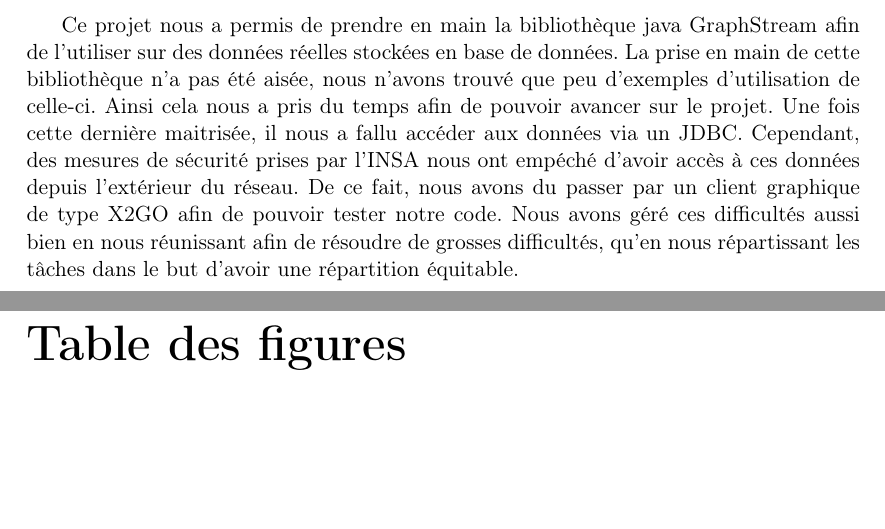
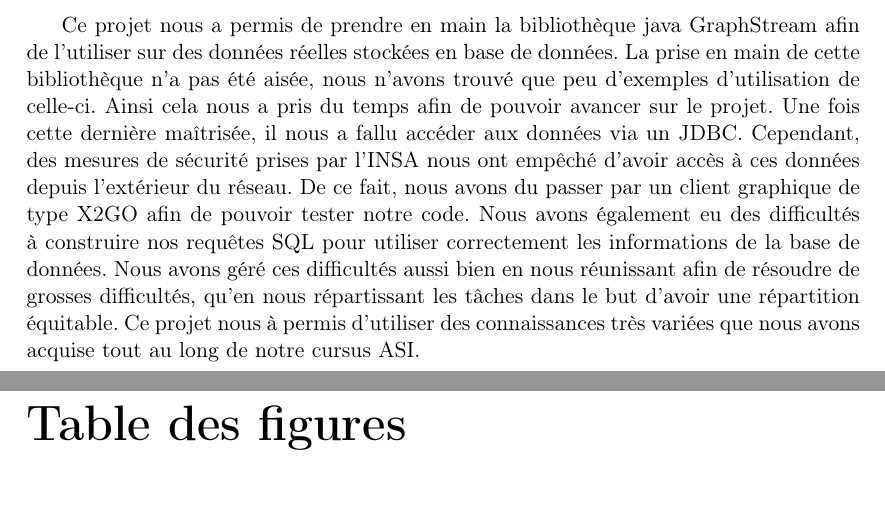
Before and after one commit to massontom/ProjetRO-TheorieDesGraphes, a LaTeX document (rapport/rapport.tex, which reads rapport/Parties/Conclusion.tex): two parts of pages 9 and 10 of 10, joined at a grey line, cut so that both start at the same text, the shorter picture padded with empty space. Compiled offline with pdfLaTeX; a LaTeX package or settings file that is missing is left out.

Commit message:
maj conclu

```diff
--- a/rapport/Parties/Conclusion.tex
+++ b/rapport/Parties/Conclusion.tex
@@ -2,7 +2,9 @@
 \section*{}
 Ce projet nous a permis de prendre en main la bibliothèque java GraphStream afin de l'utiliser sur des données réelles stockées en base de données.
 La prise en main de cette bibliothèque n'a pas été aisée, nous n'avons trouvé que peu d'exemples d'utilisation de celle-ci. Ainsi cela nous a pris du temps afin de pouvoir avancer sur le projet.
-Une fois cette dernière maitrisée, il nous a fallu accéder aux données via un JDBC. Cependant, des mesures de sécurité prises par l'INSA nous ont empéché d'avoir accès à ces données depuis l'extérieur du réseau.
+Une fois cette dernière maîtrisée, il nous a fallu accéder aux données via un JDBC. Cependant, des mesures de sécurité prises par l'INSA nous ont empêché d'avoir accès à ces données depuis l'extérieur du réseau.
 De ce fait, nous avons du passer par un client graphique de type X2GO afin de pouvoir tester notre code.
+Nous avons également eu des difficultés à construire nos requêtes SQL pour utiliser correctement les informations de la base de données.
 Nous avons géré ces difficultés aussi bien en nous réunissant afin de résoudre de grosses difficultés, qu'en nous répartissant les tâches dans le but d'avoir une répartition équitable.
+Ce projet nous à permis d'utiliser des connaissances très variées que nous avons acquise tout au long de notre cursus ASI.
 \section*{}
```
